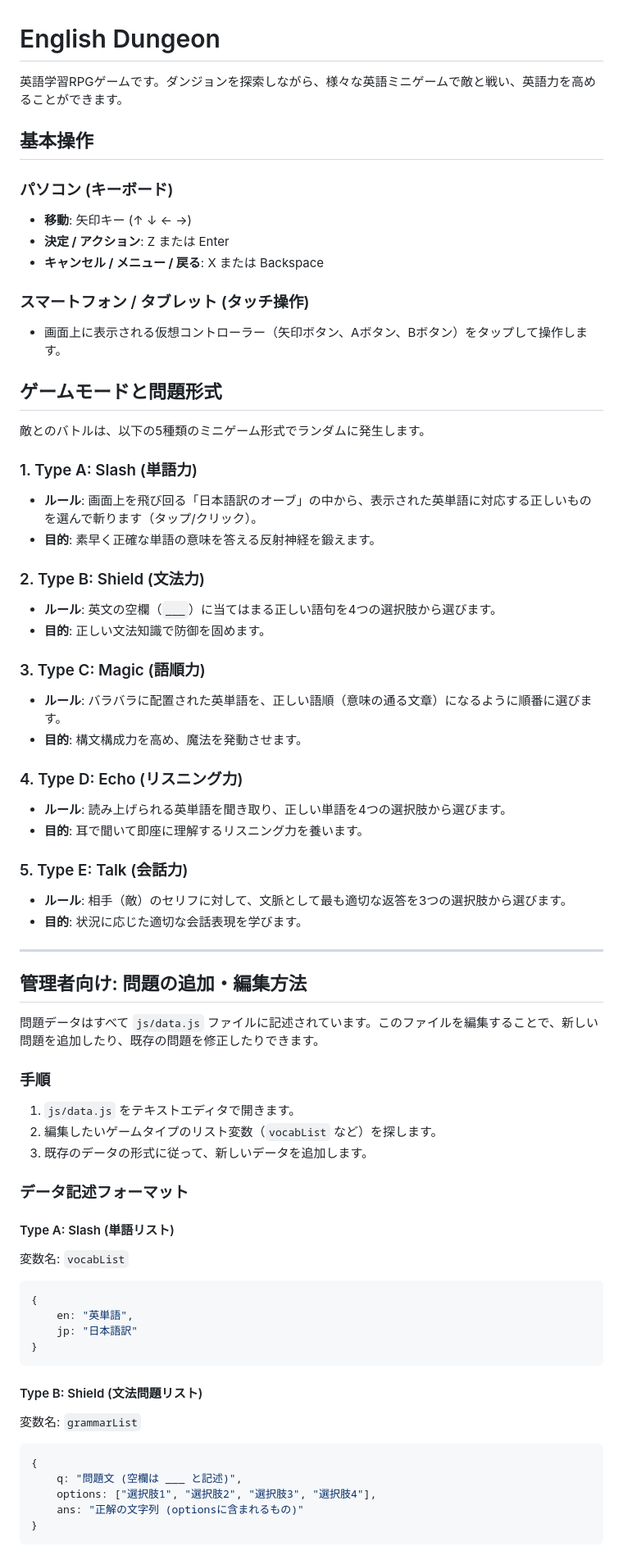
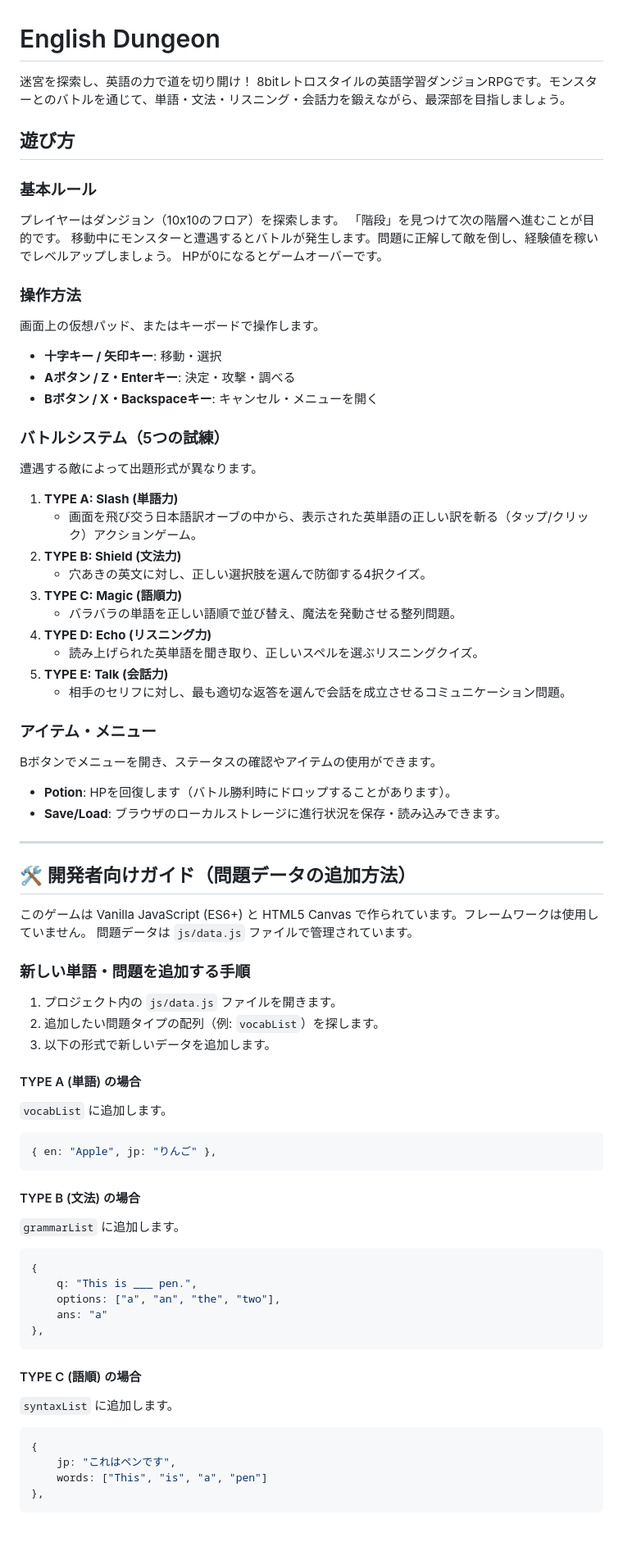
Before and after one commit to Fuku856/English-Dungeon, a Markdown page: README.md, the part around one of its changes. Shown at 82% size. Drawn GitHub-style; blank space fills up the shorter version.

Commit message:
docs: README.md を更新

````diff
--- a/README.md
+++ b/README.md
@@ -1,69 +1,77 @@
 # English Dungeon
 
-英語学習RPGゲームです。ダンジョンを探索しながら、様々な英語ミニゲームで敵と戦い、英語力を高めることができます。
+迷宮を探索し、英語の力で道を切り開け！
+8bitレトロスタイルの英語学習ダンジョンRPGです。モンスターとのバトルを通じて、単語・文法・リスニング・会話力を鍛えながら、最深部を目指しましょう。
 
-## 基本操作
+## 遊び方
 
-### パソコン (キーボード)
-- **移動**: 矢印キー (↑ ↓ ← →)
-- **決定 / アクション**: Z または Enter
-- **キャンセル / メニュー / 戻る**: X または Backspace
+### 基本ルール
+プレイヤーはダンジョン（10x10のフロア）を探索します。
+「階段」を見つけて次の階層へ進むことが目的です。
+移動中にモンスターと遭遇するとバトルが発生します。問題に正解して敵を倒し、経験値を稼いでレベルアップしましょう。
+HPが0になるとゲームオーバーです。
 
-### スマートフォン / タブレット (タッチ操作)
-- 画面上に表示される仮想コントローラー（矢印ボタン、Aボタン、Bボタン）をタップして操作します。
+### 操作方法
+画面上の仮想パッド、またはキーボードで操作します。
 
-## ゲームモードと問題形式
-敵とのバトルは、以下の5種類のミニゲーム形式でランダムに発生します。
+*   **十字キー / 矢印キー**: 移動・選択
+*   **Aボタン / Z・Enterキー**: 決定・攻撃・調べる
+*   **Bボタン / X・Backspaceキー**: キャンセル・メニューを開く
 
-### 1. Type A: Slash (単語力)
-- **ルール**: 画面上を飛び回る「日本語訳のオーブ」の中から、表示された英単語に対応する正しいものを選んで斬ります（タップ/クリック）。
-- **目的**: 素早く正確な単語の意味を答える反射神経を鍛えます。
+### バトルシステム（5つの試練）
+遭遇する敵によって出題形式が異なります。
 
-### 2. Type B: Shield (文法力)
-- **ルール**: 英文の空欄（`___`）に当てはまる正しい語句を4つの選択肢から選びます。
-- **目的**: 正しい文法知識で防御を固めます。
+1.  **TYPE A: Slash (単語力)**
+    *   画面を飛び交う日本語訳オーブの中から、表示された英単語の正しい訳を斬る（タップ/クリック）アクションゲーム。
+2.  **TYPE B: Shield (文法力)**
+    *   穴あきの英文に対し、正しい選択肢を選んで防御する4択クイズ。
+3.  **TYPE C: Magic (語順力)**
+    *   バラバラの単語を正しい語順で並び替え、魔法を発動させる整列問題。
+4.  **TYPE D: Echo (リスニング力)**
+    *   読み上げられた英単語を聞き取り、正しいスペルを選ぶリスニングクイズ。
+5.  **TYPE E: Talk (会話力)**
+    *   相手のセリフに対し、最も適切な返答を選んで会話を成立させるコミュニケーション問題。
 
-### 3. Type C: Magic (語順力)
-- **ルール**: バラバラに配置された英単語を、正しい語順（意味の通る文章）になるように順番に選びます。
-- **目的**: 構文構成力を高め、魔法を発動させます。
-
-### 4. Type D: Echo (リスニング力)
-- **ルール**: 読み上げられる英単語を聞き取り、正しい単語を4つの選択肢から選びます。
-- **目的**: 耳で聞いて即座に理解するリスニング力を養います。
-
-### 5. Type E: Talk (会話力)
-- **ルール**: 相手（敵）のセリフに対して、文脈として最も適切な返答を3つの選択肢から選びます。
-- **目的**: 状況に応じた適切な会話表現を学びます。
+### アイテム・メニュー
+Bボタンでメニューを開き、ステータスの確認やアイテムの使用ができます。
+*   **Potion**: HPを回復します（バトル勝利時にドロップすることがあります）。
+*   **Save/Load**: ブラウザのローカルストレージに進行状況を保存・読み込みできます。
 
 ---
 
-## 管理者向け: 問題の追加・編集方法
+## 🛠️ 開発者向けガイド（問題データの追加方法）
 
-問題データはすべて `js/data.js` ファイルに記述されています。このファイルを編集することで、新しい問題を追加したり、既存の問題を修正したりできます。
+このゲームは Vanilla JavaScript (ES6+) と HTML5 Canvas で作られています。フレームワークは使用していません。
+問題データは `js/data.js` ファイルで管理されています。
 
-### 手順
-1. `js/data.js` をテキストエディタで開きます。
-2. 編集したいゲームタイプのリスト変数（`vocabList` など）を探します。
-3. 既存のデータの形式に従って、新しいデータを追加します。
+### 新しい単語・問題を追加する手順
 
-### データ記述フォーマット
+1.  プロジェクト内の `js/data.js` ファイルを開きます。
+2.  追加したい問題タイプの配列（例: `vocabList`）を探します。
+3.  以下の形式で新しいデータを追加します。
 
-#### Type A: Slash (単語リスト)
-変数名: `vocabList`
+#### TYPE A (単語) の場合
+`vocabList` に追加します。
+```javascript
+{ en: "Apple", jp: "りんご" },
+```
+
+#### TYPE B (文法) の場合
+`grammarList` に追加します。
 ```javascript
 {
-    en: "英単語",
-    jp: "日本語訳"
-}
+    q: "This is ___ pen.",
+    options: ["a", "an", "the", "two"],
+    ans: "a"
+},
 ```
 
-#### Type B: Shield (文法問題リスト)
-変数名: `grammarList`
+#### TYPE C (語順) の場合
+`syntaxList` に追加します。
 ```javascript
 {
-    q: "問題文 (空欄は ___ と記述)",
-    options: ["選択肢1", "選択肢2", "選択肢3", "選択肢4"],
-    ans: "正解の文字列 (optionsに含まれるもの)"
-}
+    jp: "これはペンです",
+    words: ["This", "is", "a", "pen"]
+},
 ```
 
````
Also changed, not shown: other parts of README.md (+6 -83 lines).
